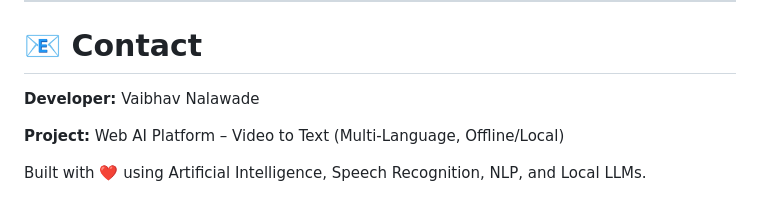
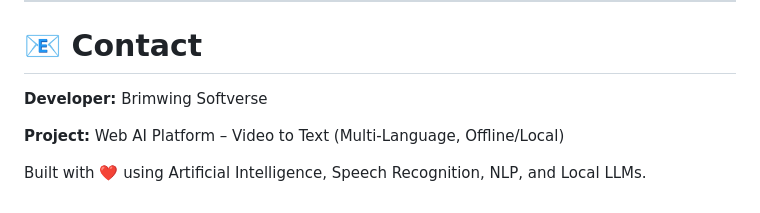
Before and after one commit to pranjal885/video-AI-platform-new, a Markdown page: README.md, the part around the change. Rendered like a GitHub page.

```diff
--- a/README.md
+++ b/README.md
@@ -482,7 +482,7 @@ This project is licensed under the **MIT License**.
 
 # 📧 Contact
 
-**Developer:** Vaibhav Nalawade
+**Developer:** Brimwing Softverse
 
 **Project:** Web AI Platform – Video to Text (Multi-Language, Offline/Local)
 
```
